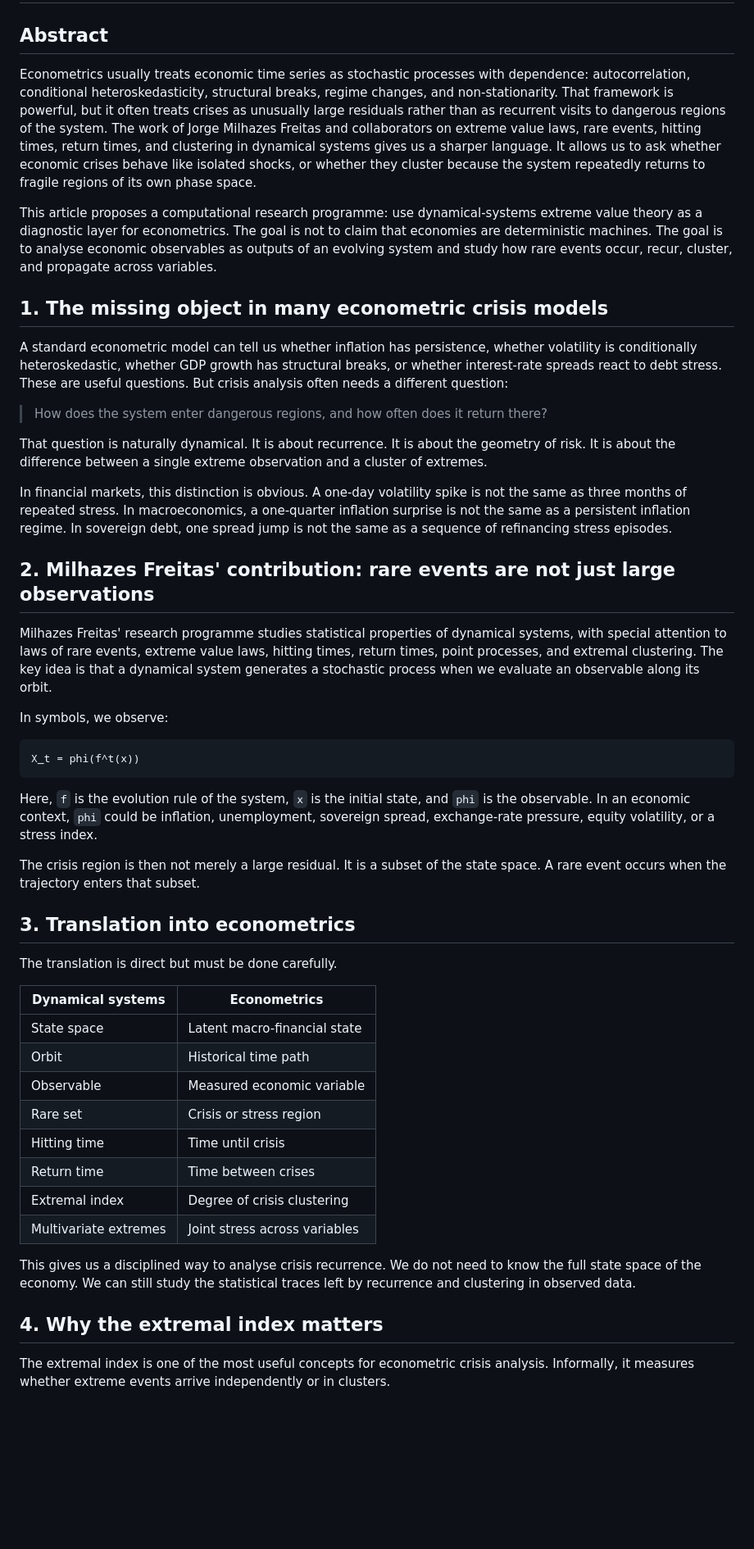
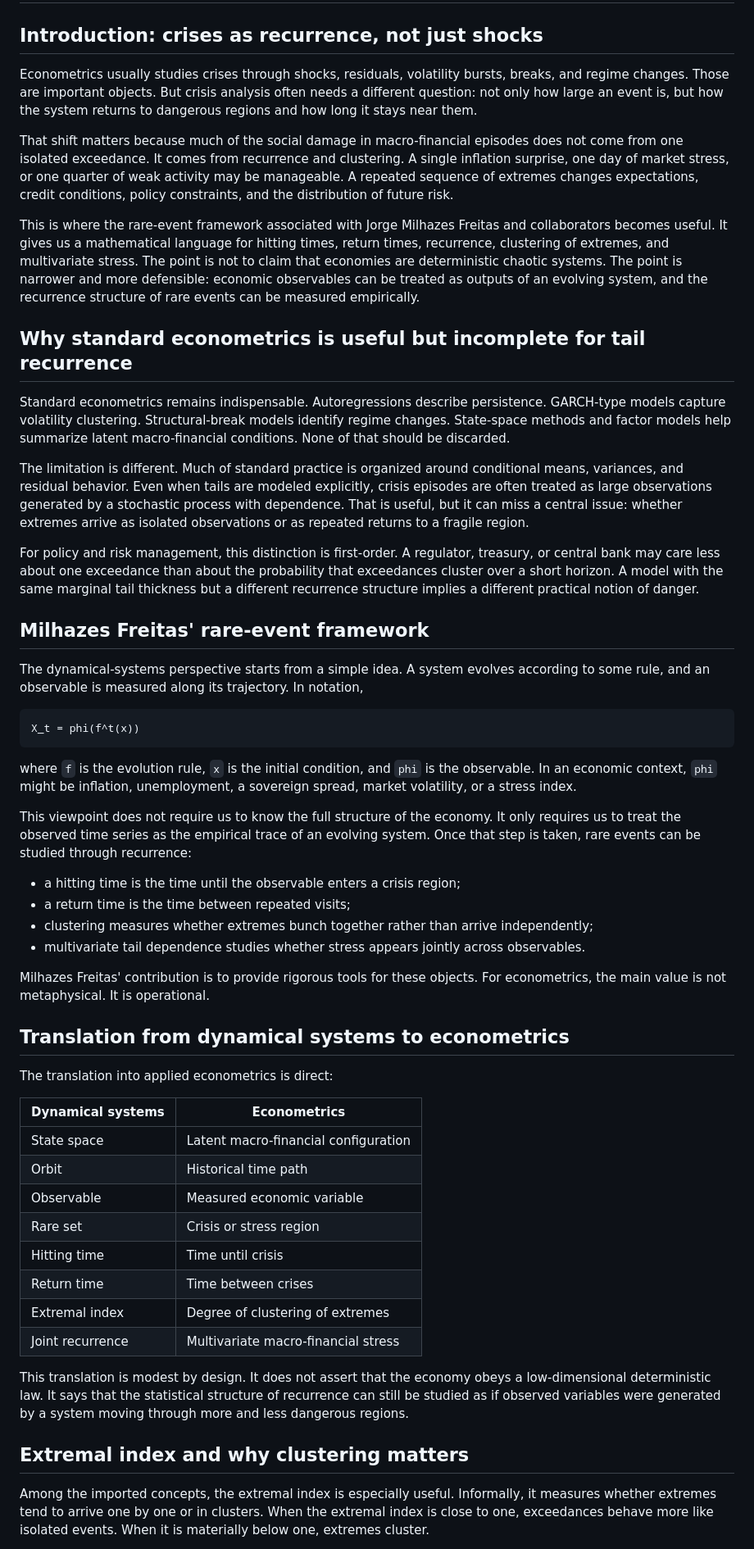
Before and after one commit to DiogoRibeiro7/dynamical_systems_econometrics, a Markdown page: article/article_draft.md, the part around one of its changes. Shown at 82% size. Rendered like a GitHub page; blank space fills up the shorter version.

````diff
--- a/article/article_draft.md
+++ b/article/article_draft.md
@@ -1,53 +1,58 @@
 # From Chaos to Crisis: Using Milhazes Freitas' Dynamical-Systems Extreme Value Theory in Econometrics
 
-## Abstract
+## Introduction: crises as recurrence, not just shocks
 
-Econometrics usually treats economic time series as stochastic processes with dependence: autocorrelation, conditional heteroskedasticity, structural breaks, regime changes, and non-stationarity. That framework is powerful, but it often treats crises as unusually large residuals rather than as recurrent visits to dangerous regions of the system. The work of Jorge Milhazes Freitas and collaborators on extreme value laws, rare events, hitting times, return times, and clustering in dynamical systems gives us a sharper language. It allows us to ask whether economic crises behave like isolated shocks, or whether they cluster because the system repeatedly returns to fragile regions of its own phase space.
+Econometrics usually studies crises through shocks, residuals, volatility bursts, breaks, and regime changes. Those are important objects. But crisis analysis often needs a different question: not only how large an event is, but how the system returns to dangerous regions and how long it stays near them.
 
-This article proposes a computational research programme: use dynamical-systems extreme value theory as a diagnostic layer for econometrics. The goal is not to claim that economies are deterministic machines. The goal is to analyse economic observables as outputs of an evolving system and study how rare events occur, recur, cluster, and propagate across variables.
+That shift matters because much of the social damage in macro-financial episodes does not come from one isolated exceedance. It comes from recurrence and clustering. A single inflation surprise, one day of market stress, or one quarter of weak activity may be manageable. A repeated sequence of extremes changes expectations, credit conditions, policy constraints, and the distribution of future risk.
 
-## 1. The missing object in many econometric crisis models
+This is where the rare-event framework associated with Jorge Milhazes Freitas and collaborators becomes useful. It gives us a mathematical language for hitting times, return times, recurrence, clustering of extremes, and multivariate stress. The point is not to claim that economies are deterministic chaotic systems. The point is narrower and more defensible: economic observables can be treated as outputs of an evolving system, and the recurrence structure of rare events can be measured empirically.
 
-A standard econometric model can tell us whether inflation has persistence, whether volatility is conditionally heteroskedastic, whether GDP growth has structural breaks, or whether interest-rate spreads react to debt stress. These are useful questions. But crisis analysis often needs a different question:
+## Why standard econometrics is useful but incomplete for tail recurrence
 
-> How does the system enter dangerous regions, and how often does it return there?
+Standard econometrics remains indispensable. Autoregressions describe persistence. GARCH-type models capture volatility clustering. Structural-break models identify regime changes. State-space methods and factor models help summarize latent macro-financial conditions. None of that should be discarded.
 
-That question is naturally dynamical. It is about recurrence. It is about the geometry of risk. It is about the difference between a single extreme observation and a cluster of extremes.
+The limitation is different. Much of standard practice is organized around conditional means, variances, and residual behavior. Even when tails are modeled explicitly, crisis episodes are often treated as large observations generated by a stochastic process with dependence. That is useful, but it can miss a central issue: whether extremes arrive as isolated observations or as repeated returns to a fragile region.
 
-In financial markets, this distinction is obvious. A one-day volatility spike is not the same as three months of repeated stress. In macroeconomics, a one-quarter inflation surprise is not the same as a persistent inflation regime. In sovereign debt, one spread jump is not the same as a sequence of refinancing stress episodes.
+For policy and risk management, this distinction is first-order. A regulator, treasury, or central bank may care less about one exceedance than about the probability that exceedances cluster over a short horizon. A model with the same marginal tail thickness but a different recurrence structure implies a different practical notion of danger.
 
-## 2. Milhazes Freitas' contribution: rare events are not just large observations
+## Milhazes Freitas' rare-event framework
 
-Milhazes Freitas' research programme studies statistical properties of dynamical systems, with special attention to laws of rare events, extreme value laws, hitting times, return times, point processes, and extremal clustering. The key idea is that a dynamical system generates a stochastic process when we evaluate an observable along its orbit.
-
-In symbols, we observe:
+The dynamical-systems perspective starts from a simple idea. A system evolves according to some rule, and an observable is measured along its trajectory. In notation,
 
 ```text
 X_t = phi(f^t(x))
 ```
 
-Here, `f` is the evolution rule of the system, `x` is the initial state, and `phi` is the observable. In an economic context, `phi` could be inflation, unemployment, sovereign spread, exchange-rate pressure, equity volatility, or a stress index.
+where `f` is the evolution rule, `x` is the initial condition, and `phi` is the observable. In an economic context, `phi` might be inflation, unemployment, a sovereign spread, market volatility, or a stress index.
 
-The crisis region is then not merely a large residual. It is a subset of the state space. A rare event occurs when the trajectory enters that subset.
+This viewpoint does not require us to know the full structure of the economy. It only requires us to treat the observed time series as the empirical trace of an evolving system. Once that step is taken, rare events can be studied through recurrence:
 
-## 3. Translation into econometrics
+- a hitting time is the time until the observable enters a crisis region;
+- a return time is the time between repeated visits;
+- clustering measures whether extremes bunch together rather than arrive independently;
+- multivariate tail dependence studies whether stress appears jointly across observables.
 
-The translation is direct but must be done carefully.
+Milhazes Freitas' contribution is to provide rigorous tools for these objects. For econometrics, the main value is not metaphysical. It is operational.
+
+## Translation from dynamical systems to econometrics
+
+The translation into applied econometrics is direct:
 
 | Dynamical systems | Econometrics |
 |---|---|
-| State space | Latent macro-financial state |
+| State space | Latent macro-financial configuration |
 | Orbit | Historical time path |
 | Observable | Measured economic variable |
 | Rare set | Crisis or stress region |
 | Hitting time | Time until crisis |
 | Return time | Time between crises |
-| Extremal index | Degree of crisis clustering |
-| Multivariate extremes | Joint stress across variables |
+| Extremal index | Degree of clustering of extremes |
+| Joint recurrence | Multivariate macro-financial stress |
 
-This gives us a disciplined way to analyse crisis recurrence. We do not need to know the full state space of the economy. We can still study the statistical traces left by recurrence and clustering in observed data.
+This translation is modest by design. It does not assert that the economy obeys a low-dimensional deterministic law. It says that the statistical structure of recurrence can still be studied as if observed variables were generated by a system moving through more and less dangerous regions.
 
-## 4. Why the extremal index matters
+## Extremal index and why clustering matters
 
-The extremal index is one of the most useful concepts for econometric crisis analysis. Informally, it measures whether extreme events arrive independently or in clusters.
+Among the imported concepts, the extremal index is especially useful. Informally, it measures whether extremes tend to arrive one by one or in clusters. When the extremal index is close to one, exceedances behave more like isolated events. When it is materially below one, extremes cluster.
 
````
Also changed, not shown: other parts of article/article_draft.md (+38 -48 lines).
